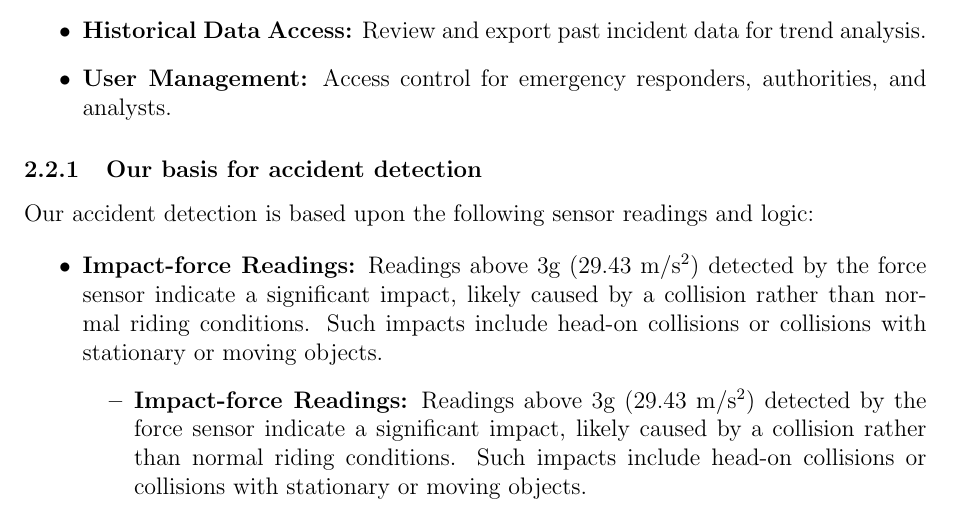
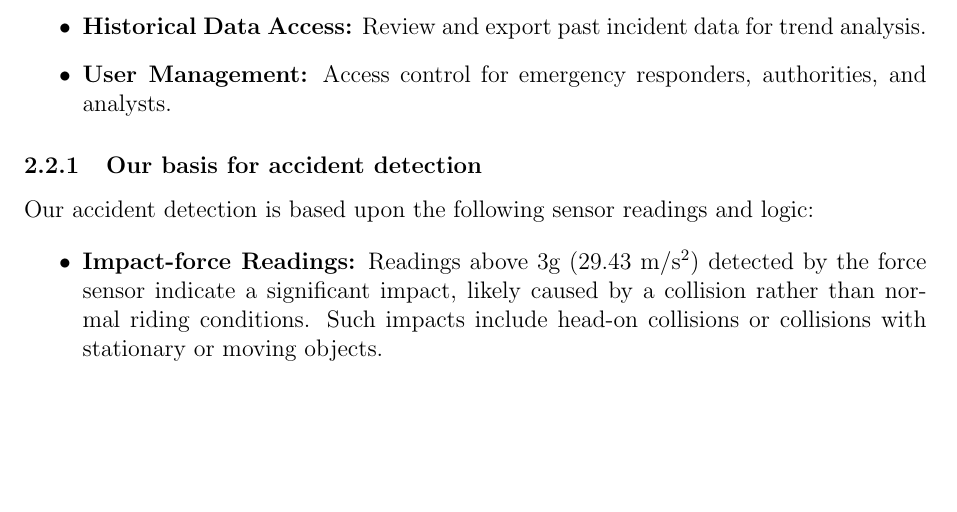
Before and after one commit to Goodvibes74/Smart-Boda-project, a LaTeX paper (Project_Report.tex): part of page 4 of 6, cut so that both start at the same text, the shorter picture padded with empty space. Compiled offline with pdfLaTeX.

Commit message:
Removed repetitions

```diff
--- a/Project_Report.tex
+++ b/Project_Report.tex
@@ -101,9 +101,6 @@ Our accident detection is based upon the following sensor readings and logic:
   \item \textbf{Impact-force Readings:}
   Readings above 3g (29.43 m/s\textsuperscript{2}) detected by the force sensor indicate a significant impact, likely caused by a collision rather than normal riding conditions. Such impacts include head-on collisions or collisions with stationary or moving objects.
   \begin{itemize}
-  \item \textbf{Impact-force Readings:}
-  Readings above 3g (29.43 m/s\textsuperscript{2}) detected by the force sensor indicate a significant impact, likely caused by a collision rather than normal riding conditions. Such impacts include head-on collisions or collisions with stationary or moving objects.
-
   \item \textbf{Gyroscope Readings:}
   A sudden sharp spike in angular velocity combined with accelerometer data suggests abnormal rotational movement typically experienced during a crash. This helps differentiate accidents from other movements.
    \item \textbf{Accelerometer Readings:}
```
